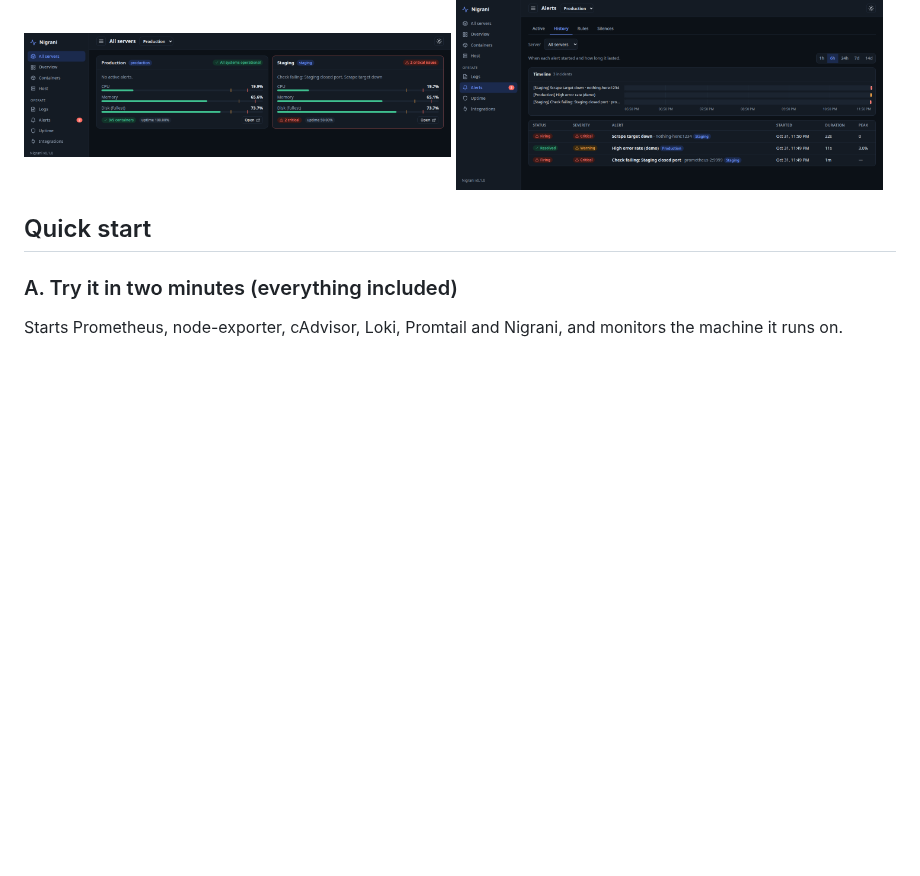
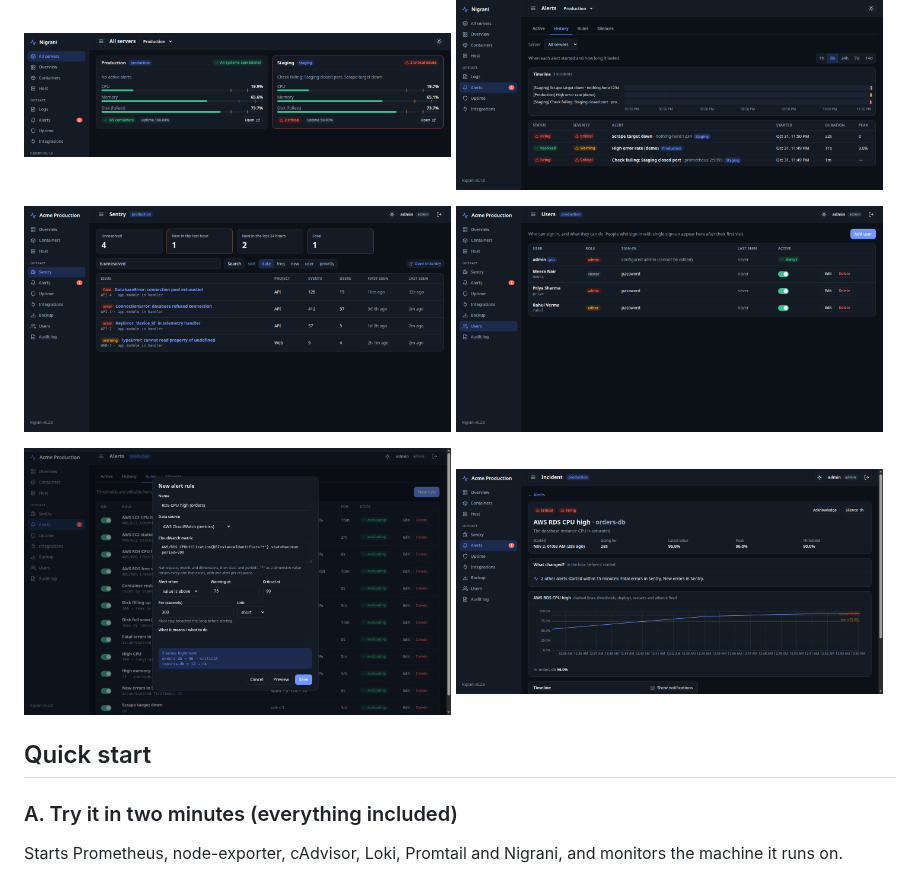
Before and after one commit to nikhilrai-tech/Nigrani, a Markdown page: README.md, the part around the change. Rendered like a GitHub page; pictures changed too: docs/screenshots/incident-cloudwatch.png (added), docs/screenshots/rule-cloudwatch.png (added), docs/screenshots/sentry.png (added); blank space fills up the shorter version.

Commit message:
Docs: screenshots for Sentry, users and CloudWatch (#35)

```diff
--- a/README.md
+++ b/README.md
@@ -55,6 +55,14 @@ silently stops. Nigrani answers the operational questions directly:
 <p>
   <img src="docs/screenshots/fleet.png" width="49%" alt="All servers" />
   <img src="docs/screenshots/incident-timeline.png" width="49%" alt="Incident timeline" />
+</p>
+<p>
+  <img src="docs/screenshots/sentry.png" width="49%" alt="Sentry issues" />
+  <img src="docs/screenshots/users.png" width="49%" alt="Users and roles" />
+</p>
+<p>
+  <img src="docs/screenshots/rule-cloudwatch.png" width="49%" alt="CloudWatch alert rule with live preview" />
+  <img src="docs/screenshots/incident-cloudwatch.png" width="49%" alt="Incident for an RDS database" />
 </p>
 
 ## Quick start
```
